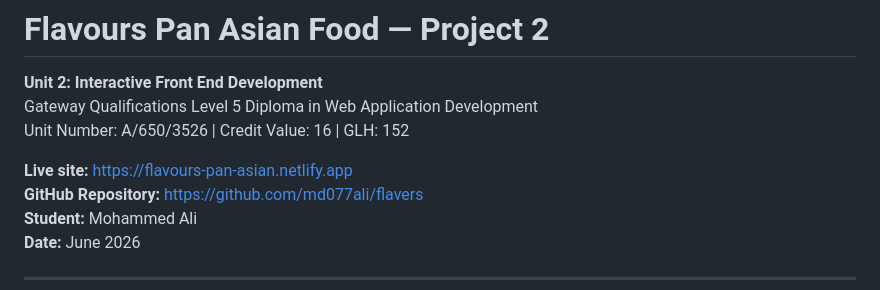
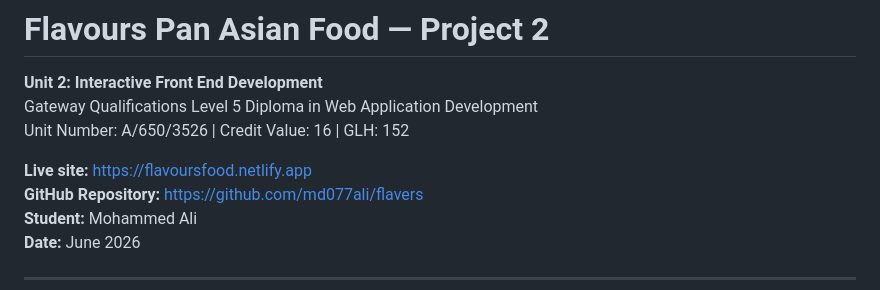
Before and after one commit to Mdali-1991/Flavors, a Markdown page: README.md, the part around the change. Rendered like a GitHub page.

Commit message:
Update live site URL in README.md

```diff
--- a/README.md
+++ b/README.md
@@ -4,7 +4,7 @@
 Gateway Qualifications Level 5 Diploma in Web Application Development
 Unit Number: A/650/3526 | Credit Value: 16 | GLH: 152
 
-**Live site:** [https://flavours-pan-asian.netlify.app](https://flavours-pan-asian.netlify.app)
+**Live site:** [https://flavoursfood.netlify.app](https://flavoursfood.netlify.app)
 **GitHub Repository:** [https://github.com/md077ali/flavers](https://github.com/md077ali/flavers)
 **Student:** Mohammed Ali
 **Date:** June 2026
```
